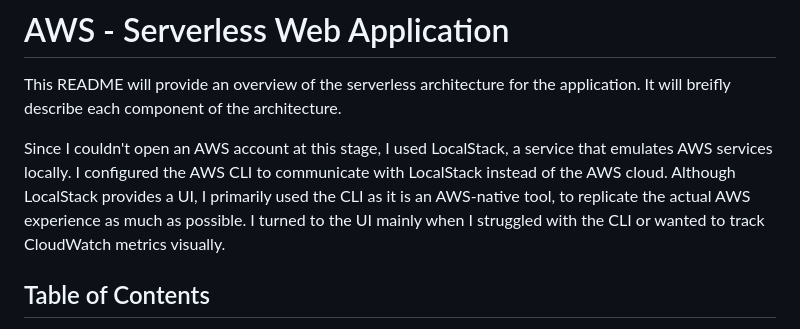
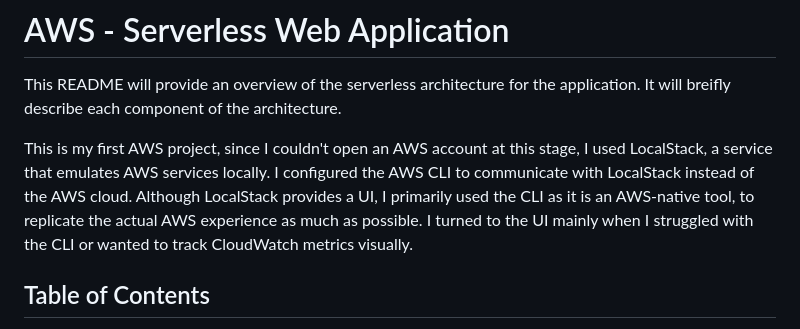
Before and after one commit to mohamedhafizelhaj/AWS---Serverless-Web-Application, a Markdown page: README.md, the part around the change. Rendered like a GitHub page.

```diff
--- a/README.md
+++ b/README.md
@@ -2,7 +2,7 @@
 
 This README will provide an overview of the serverless architecture for the application. It will breifly describe each component of the architecture.
 
-Since I couldn't open an AWS account at this stage, I used LocalStack, a service that emulates AWS services locally. I configured the AWS CLI to communicate with LocalStack instead of the AWS cloud. Although LocalStack provides a UI, I primarily used the CLI as it is an AWS-native tool, to replicate the actual AWS experience as much as possible. I turned to the UI mainly when I struggled with the CLI or wanted to track CloudWatch metrics visually.
+This is my first AWS project, since I couldn't open an AWS account at this stage, I used LocalStack, a service that emulates AWS services locally. I configured the AWS CLI to communicate with LocalStack instead of the AWS cloud. Although LocalStack provides a UI, I primarily used the CLI as it is an AWS-native tool, to replicate the actual AWS experience as much as possible. I turned to the UI mainly when I struggled with the CLI or wanted to track CloudWatch metrics visually.
 
 ## Table of Contents
 
```
